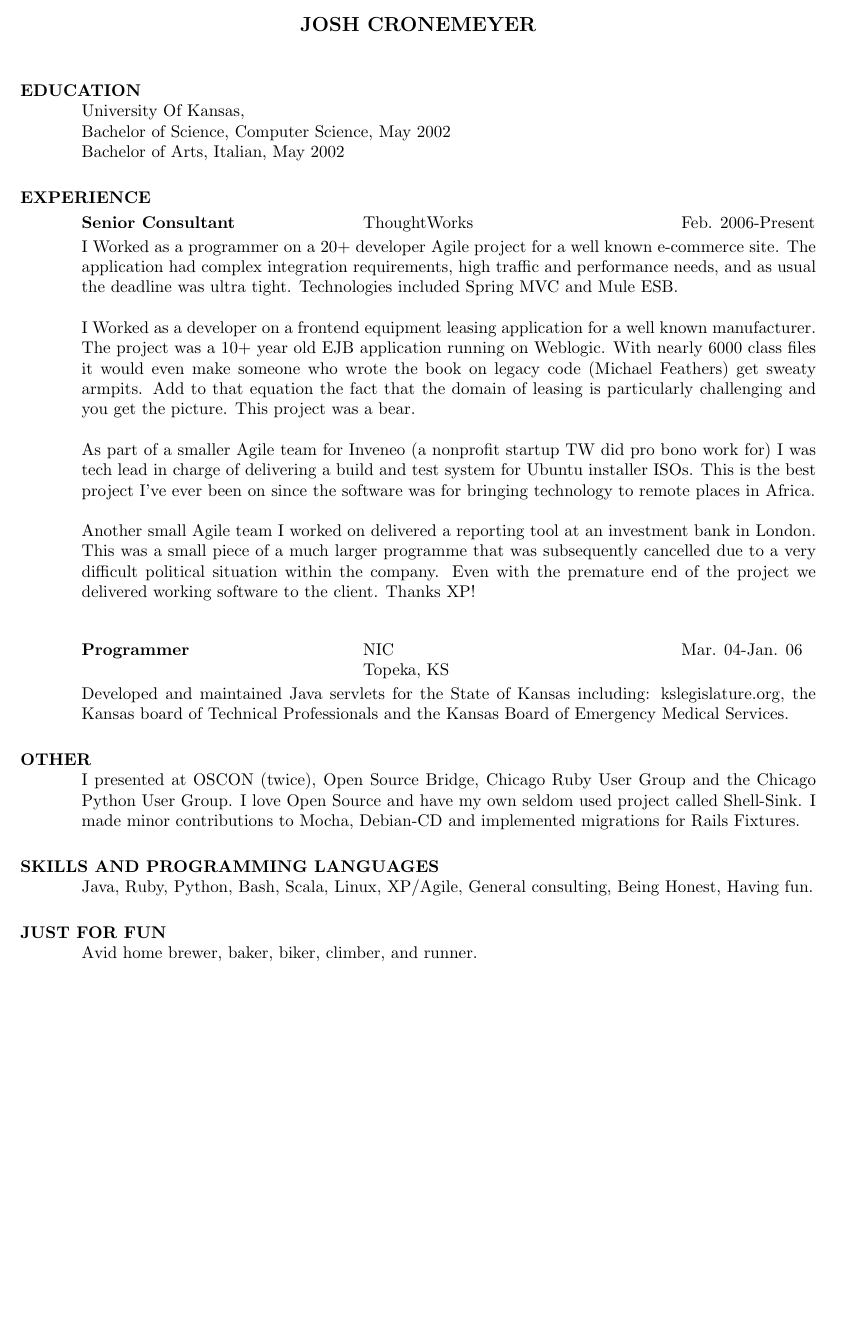
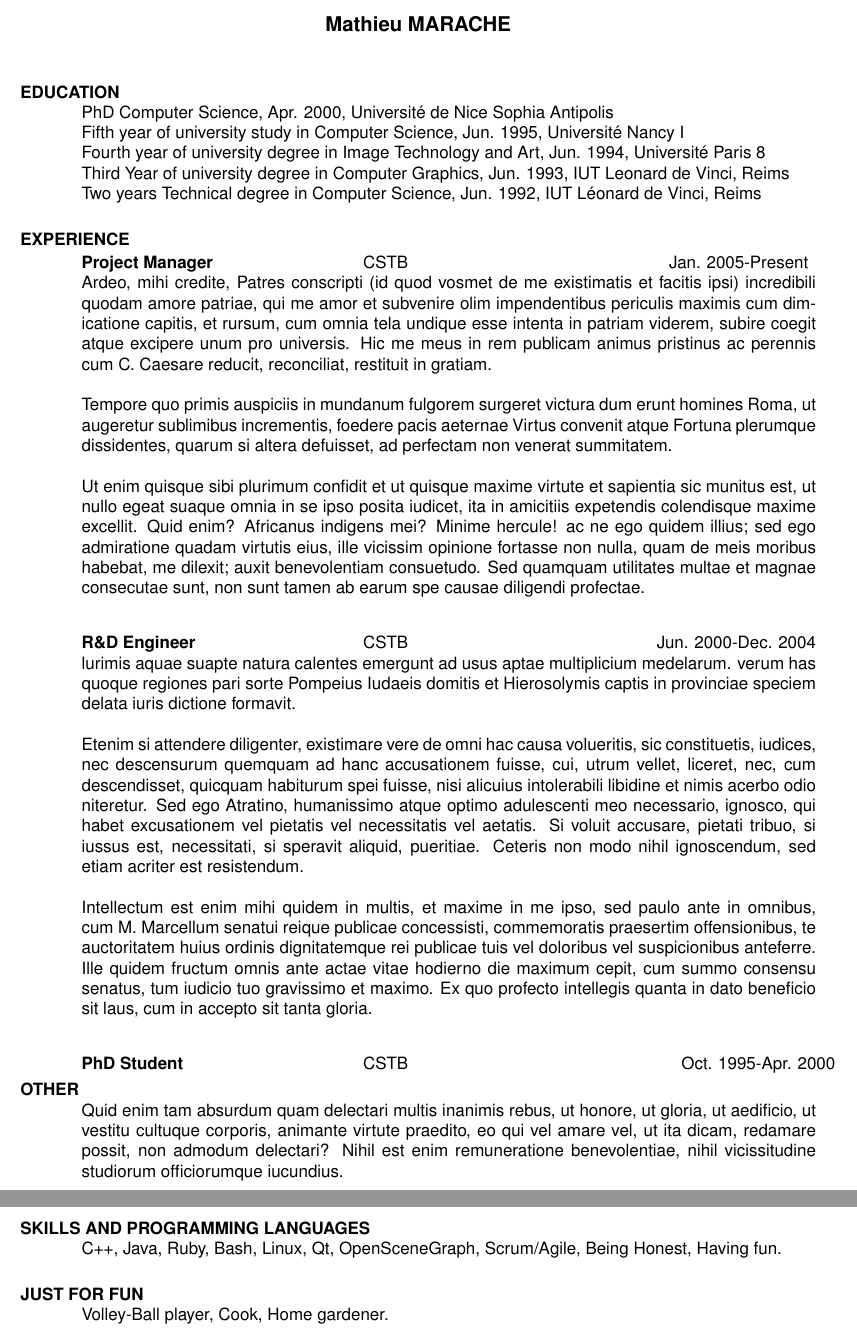
Before and after one commit to mathieu/resume, a LaTeX CV (resume.tex): part of the page before the commit and two parts of pages 1 and 2 of 2 after it, the two joined at a grey line, cut at the place of the change, the shorter picture padded with empty space. Compiled offline with pdfLaTeX.

Commit message:
added my own story and some irem lopsum false text

```diff
--- a/resume.tex
+++ b/resume.tex
@@ -1,21 +1,16 @@
-% Josh Cronemeyer's Resume: Version 0.5.1
-%
-% Should resume versions have meaning besides the standard ordinal significance?
-% Leave a comment here: http://www.cuberick.com/2009/05/building-your-resume.html
-% If you have any ideas about this.  Here are mine:
-% Decade.Year.Resume (so mine is the first resume version from my 5th professional year)
-% Year.Project.Resume (My first year. Fifth professional project. First resume of that year)
+% Mathieu Marache's Resume: Version 2009.5.1
+% Year.Month.Resume
 
 % This file uses the resume document class (res.cls)
 
 \documentclass{res}
-%\usepackage{helvetica} % uses helvetica postscript font (download helvetica.sty)
+\usepackage{helvetica} % uses helvetica postscript font (download helvetica.sty)
 %\usepackage{newcent}   % uses new century schoolbook postscript font
 \setlength{\textheight}{9.5in} % increase text height to fit on 1-page
 
 \begin{document}
 
-\name{JOSH CRONEMEYER\\[12pt]}     % the \\[12pt] adds a blank
+\name{Mathieu MARACHE\\[12pt]}     % the \\[12pt] adds a blank
                 % line after name
 
 %FILL_IN_TOP_SECRET_ADDRESS
@@ -23,87 +18,56 @@
 \begin{resume}
 
 \section{EDUCATION}
-    University Of Kansas,  \\
-    Bachelor of Science, Computer Science, May 2002   \\
-    Bachelor of Arts, Italian, May 2002  %WOOT Italian degree!  I can
-    %still speak fluently and I'd love to go back to Italy.  Please,
-    %please, please drop me a line if you want to pay me to work in
-    %Italy.
+    PhD Computer Science, Apr. 2000, Universit\'e de Nice Sophia Antipolis\\
+    Fifth year of university study in Computer Science, Jun. 1995, Universit\'e Nancy I\\
+    Fourth year of university degree in Image Technology and Art, Jun. 1994, Universit\'e Paris 8\\
+    Third Year of university degree in Computer Graphics, Jun. 1993, IUT Leonard de Vinci, Reims\\
+    Two years Technical degree in Computer Science, Jun. 1992, IUT L\'eonard de Vinci, Reims
 
 \section{EXPERIENCE}
    \vspace{-0.1in}
    \begin{tabbing}
-   \hspace{2.3in}\= \hspace{2.6in}\= \kill % set up two tab positions
-    {\bf Senior Consultant} \>ThoughtWorks     \>Feb. 2006-Present
+   \hspace{2.3in}\= \hspace{2.5in}\= \kill % set up two tab positions
+    {\bf Project Manager } \>CSTB     \>Jan. 2005-Present
 
    \end{tabbing}\vspace{-20pt}      % suppress blank line after tabbing
-    I Worked as a programmer on a 20+ developer Agile project for
-    a well known e-commerce site.  The application had complex
-    integration requirements, high traffic and performance needs,
-    and as usual the deadline was ultra tight. Technologies included
-    Spring MVC and Mule ESB. %Nondisclosure agreements make it necessary
-    %for me to put stuff like "well known company x" :( Even in comments.
 
-    I Worked as a developer on a frontend equipment leasing application
-    for a well known manufacturer.  The project was a 10+ year old
-    EJB application running on Weblogic.  With nearly 6000 class files
-    it would even make someone who wrote the book on legacy code
-    (Michael Feathers) get sweaty armpits.  Add to that equation the
-    fact that the domain of leasing is particularly challenging and
-    you get the picture.  This project was a bear. %Martin fowler
-    %talks about this project.  And hey!  He speaks fondly of it
-    %http://martinfowler.com/bliki/NashvilleProject.html
-    %I too get all choked up just thinking of our 25 minute
-    %cruise build and the session beans.
 
-    As part of a smaller Agile team for Inveneo (a nonprofit startup TW
-    did pro bono work for) I was tech lead in charge of delivering
-    a build and test system for Ubuntu installer ISOs. This is the
-    best project I've ever been on since the software was for bringing
-    technology to remote places in Africa.
-    %powered by impereal rolls from tu-lan and coffee from the
-    %blue bottle.  http://www.yelp.com/biz/tu-lan-san-francisco
+Ardeo, mihi credite, Patres conscripti (id quod vosmet de me existimatis et facitis ipsi) incredibili quodam amore patriae, qui me amor et subvenire olim impendentibus periculis maximis cum dimicatione capitis, et rursum, cum omnia tela undique esse intenta in patriam viderem, subire coegit atque excipere unum pro universis. Hic me meus in rem publicam animus pristinus ac perennis cum C. Caesare reducit, reconciliat, restituit in gratiam.
 
-    Another small Agile team I worked on delivered a reporting tool
-    at an investment bank in London.  This was a small piece of a
-    much larger programme that was subsequently cancelled due to
-    a very difficult political situation within the company.  Even
-    with the premature end of the project we delivered working software
-    to the client.  Thanks XP! %We almost got to use why the lucky
-    %stiff's 'shoes' as the GUI technology!
+Tempore quo primis auspiciis in mundanum fulgorem surgeret victura dum erunt homines Roma, ut augeretur sublimibus incrementis, foedere pacis aeternae Virtus convenit atque Fortuna plerumque dissidentes, quarum si altera defuisset, ad perfectam non venerat summitatem.
+
+Ut enim quisque sibi plurimum confidit et ut quisque maxime virtute et sapientia sic munitus est, ut nullo egeat suaque omnia in se ipso posita iudicet, ita in amicitiis expetendis colendisque maxime excellit. Quid enim? Africanus indigens mei? Minime hercule! ac ne ego quidem illius; sed ego admiratione quadam virtutis eius, ille vicissim opinione fortasse non nulla, quam de meis moribus habebat, me dilexit; auxit benevolentiam consuetudo. Sed quamquam utilitates multae et magnae consecutae sunt, non sunt tamen ab earum spe causae diligendi profectae.
+
+   \begin{tabbing}
+   \hspace{2.3in}\= \hspace{2.4in}\= \kill % set up two tab positions
+    {\bf R\&D Engineer} \>CSTB \> Jun. 2000-Dec. 2004
+
+   \end{tabbing}\vspace{-20pt}
+lurimis aquae suapte natura calentes emergunt ad usus aptae multiplicium medelarum. verum has quoque regiones pari sorte Pompeius Iudaeis domitis et Hierosolymis captis in provinciae speciem delata iuris dictione formavit.
+
+Etenim si attendere diligenter, existimare vere de omni hac causa volueritis, sic constituetis, iudices, nec descensurum quemquam ad hanc accusationem fuisse, cui, utrum vellet, liceret, nec, cum descendisset, quicquam habiturum spei fuisse, nisi alicuius intolerabili libidine et nimis acerbo odio niteretur. Sed ego Atratino, humanissimo atque optimo adulescenti meo necessario, ignosco, qui habet excusationem vel pietatis vel necessitatis vel aetatis. Si voluit accusare, pietati tribuo, si iussus est, necessitati, si speravit aliquid, pueritiae. Ceteris non modo nihil ignoscendum, sed etiam acriter est resistendum.
+
+Intellectum est enim mihi quidem in multis, et maxime in me ipso, sed paulo ante in omnibus, cum M. Marcellum senatui reique publicae concessisti, commemoratis praesertim offensionibus, te auctoritatem huius ordinis dignitatemque rei publicae tuis vel doloribus vel suspicionibus anteferre. Ille quidem fructum omnis ante actae vitae hodierno die maximum cepit, cum summo consensu senatus, tum iudicio tuo gravissimo et maximo. Ex quo profecto intellegis quanta in dato beneficio sit laus, cum in accepto sit tanta gloria.
 
    \begin{tabbing}
    \hspace{2.3in}\= \hspace{2.6in}\= \kill % set up two tab positions
-    {\bf Programmer} \>NIC \> Mar. 04-Jan. 06\\
-                          \>Topeka, KS
+    {\bf PhD Student} \>CSTB \> Oct. 1995-Apr. 2000
+
    \end{tabbing}\vspace{-20pt}
-    Developed and maintained Java servlets for the State of Kansas
-    including: kslegislature.org, the Kansas board of Technical
-    Professionals and the Kansas Board of Emergency Medical Services.
-    %Awesome! Nearly 5 years have come and gone and all these old
-    %struts apps I did are still kicking it!  Go, man go!
+
 
 \section{OTHER}
-    I presented at OSCON (twice), Open Source Bridge, Chicago Ruby
-    User Group and the Chicago Python User Group.  I love Open
-    Source and have my own seldom used project called Shell-Sink.
-    I made minor contributions to Mocha, Debian-CD and implemented
-    migrations for Rails Fixtures.
-    %Ok, so I implemented migrations for Rails database fixtures,
-    %but then I realized that fixtures were just a bad idea to
-    %begin with so eventually my friends talked me down from
-    %trying to get that included in rails core.  Thank goodness.
+
+Quid enim tam absurdum quam delectari multis inanimis rebus, ut honore, ut gloria, ut aedificio, ut vestitu cultuque corporis, animante virtute praedito, eo qui vel amare vel, ut ita dicam, redamare possit, non admodum delectari? Nihil est enim remuneratione benevolentiae, nihil vicissitudine studiorum officiorumque iucundius.
 
 \section{SKILLS AND PROGRAMMING LANGUAGES}
-    Java, Ruby, Python, Bash, Scala, Linux, XP/Agile, General
-    consulting, Being Honest, Having fun.
+    C++, Java, Ruby, Bash, Linux, Qt, OpenSceneGraph, Scrum/Agile, Being Honest, Having fun.
     %I can't stand it when people throw every technology they have
     %ever heard of onto their skills section.
-    %Scala is a real stretch, since i'm just learning it, but hey
-    %I'd like to write some scala for pay someday.
 
 \section{JUST FOR FUN}
-    Avid home brewer, baker, biker, climber, and runner.
+    Volley-Ball player, Cook, Home gardener.
     %Seriously, this is one of the most important parts of a resume.
     %I'm waving my hands hoping the person reading it has a soul and
     %notices I have one too.
```
Also changed, not shown: config.yml (+1 -3 lines), 1 other file.
